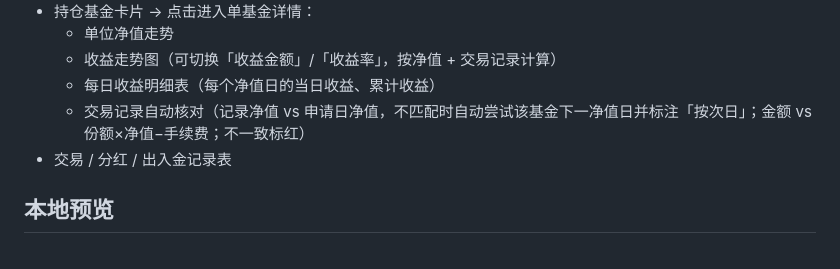
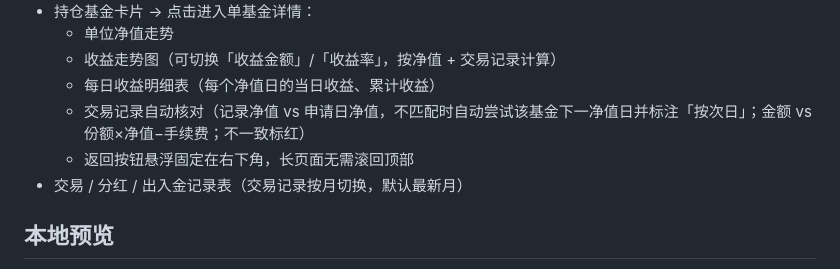
Before and after one commit to Minzhp/InvestPanel, a Markdown page: README.md, the part around the change. GitHub-like rendering.

Commit message:
README：补充交易记录按月分页与悬浮返回按钮说明

```diff
--- a/README.md
+++ b/README.md
@@ -17,7 +17,8 @@
   - 收益走势图（可切换「收益金额」/「收益率」，按净值 + 交易记录计算）
   - 每日收益明细表（每个净值日的当日收益、累计收益）
   - 交易记录自动核对（记录净值 vs 申请日净值，不匹配时自动尝试该基金下一净值日并标注「按次日」；金额 vs 份额×净值−手续费；不一致标红）
-- 交易 / 分红 / 出入金记录表
+  - 返回按钮悬浮固定在右下角，长页面无需滚回顶部
+- 交易 / 分红 / 出入金记录表（交易记录按月切换，默认最新月）
 
 ## 本地预览
 
```
